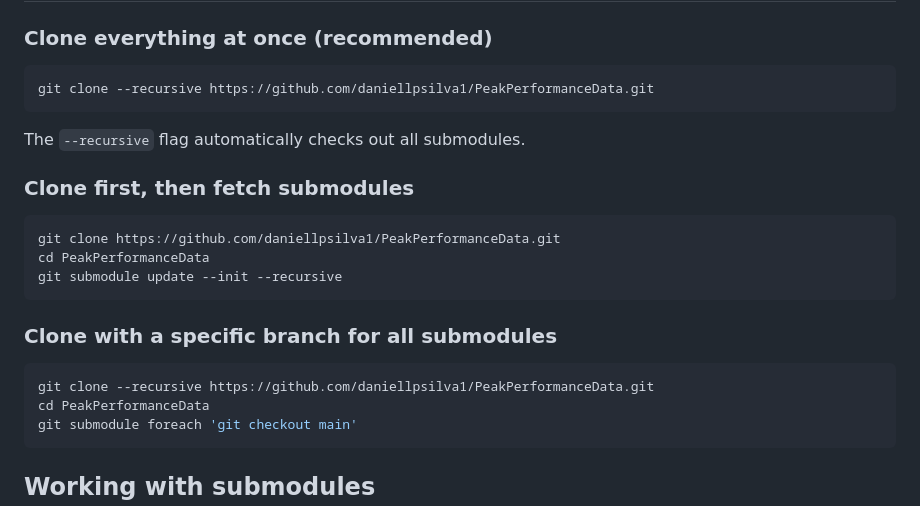
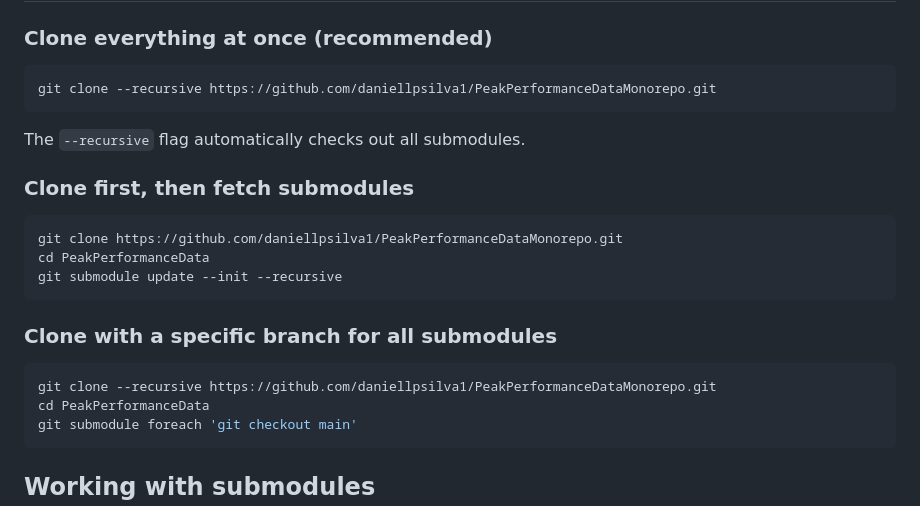
Before and after one commit to daniellpsilva1/PeakPerformanceDataMonorepo, a Markdown page: README.md, the part around the change. Drawn GitHub-style.

Commit message:
Update README with correct monorepo URL

````diff
--- a/README.md
+++ b/README.md
@@ -42,7 +42,7 @@ PeakPerformanceData/
 ### Clone everything at once (recommended)
 
 ```bash
-git clone --recursive https://github.com/daniellpsilva1/PeakPerformanceData.git
+git clone --recursive https://github.com/daniellpsilva1/PeakPerformanceDataMonorepo.git
 ```
 
 The `--recursive` flag automatically checks out all submodules.
@@ -50,7 +50,7 @@ The `--recursive` flag automatically checks out all submodules.
 ### Clone first, then fetch submodules
 
 ```bash
-git clone https://github.com/daniellpsilva1/PeakPerformanceData.git
+git clone https://github.com/daniellpsilva1/PeakPerformanceDataMonorepo.git
 cd PeakPerformanceData
 git submodule update --init --recursive
 ```
@@ -58,7 +58,7 @@ git submodule update --init --recursive
 ### Clone with a specific branch for all submodules
 
 ```bash
-git clone --recursive https://github.com/daniellpsilva1/PeakPerformanceData.git
+git clone --recursive https://github.com/daniellpsilva1/PeakPerformanceDataMonorepo.git
 cd PeakPerformanceData
 git submodule foreach 'git checkout main'
 ```
````
